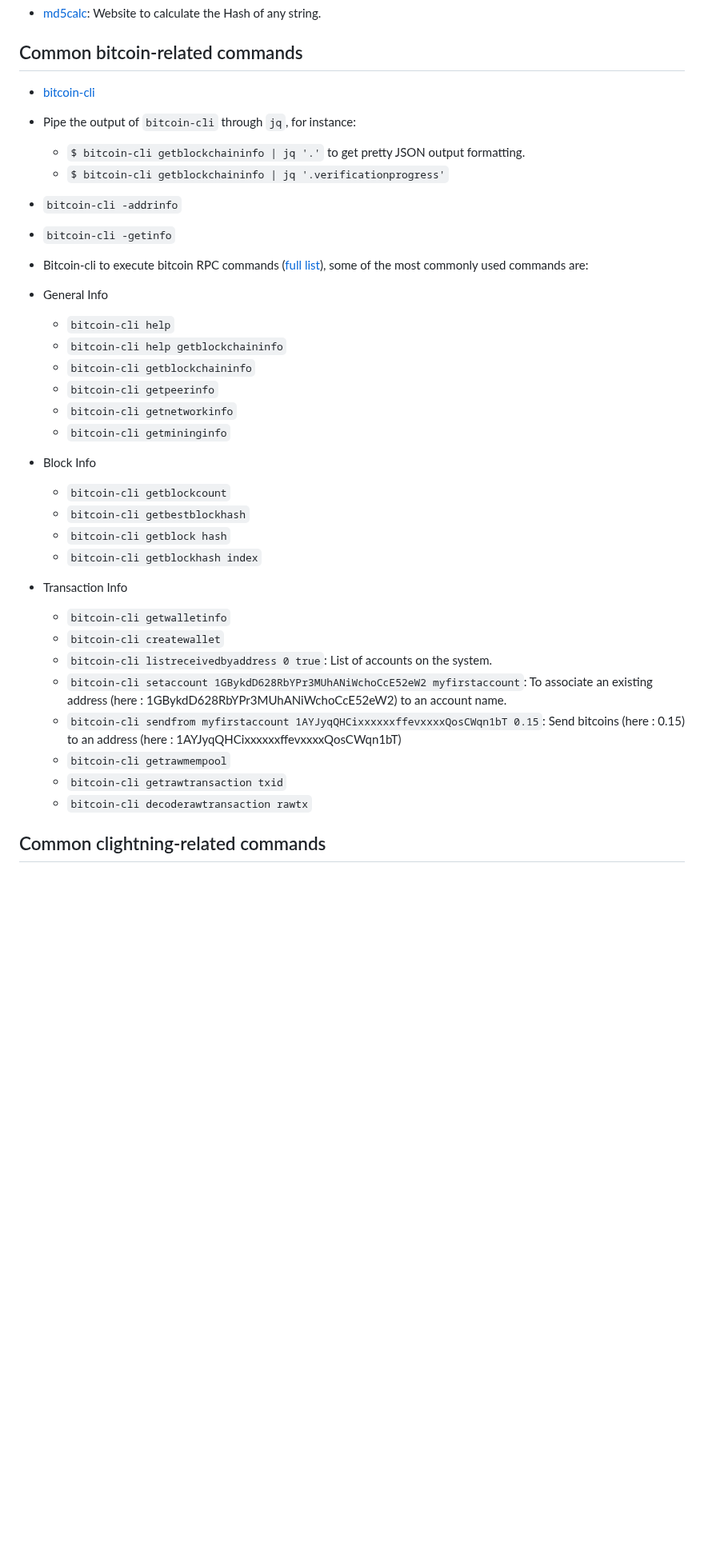
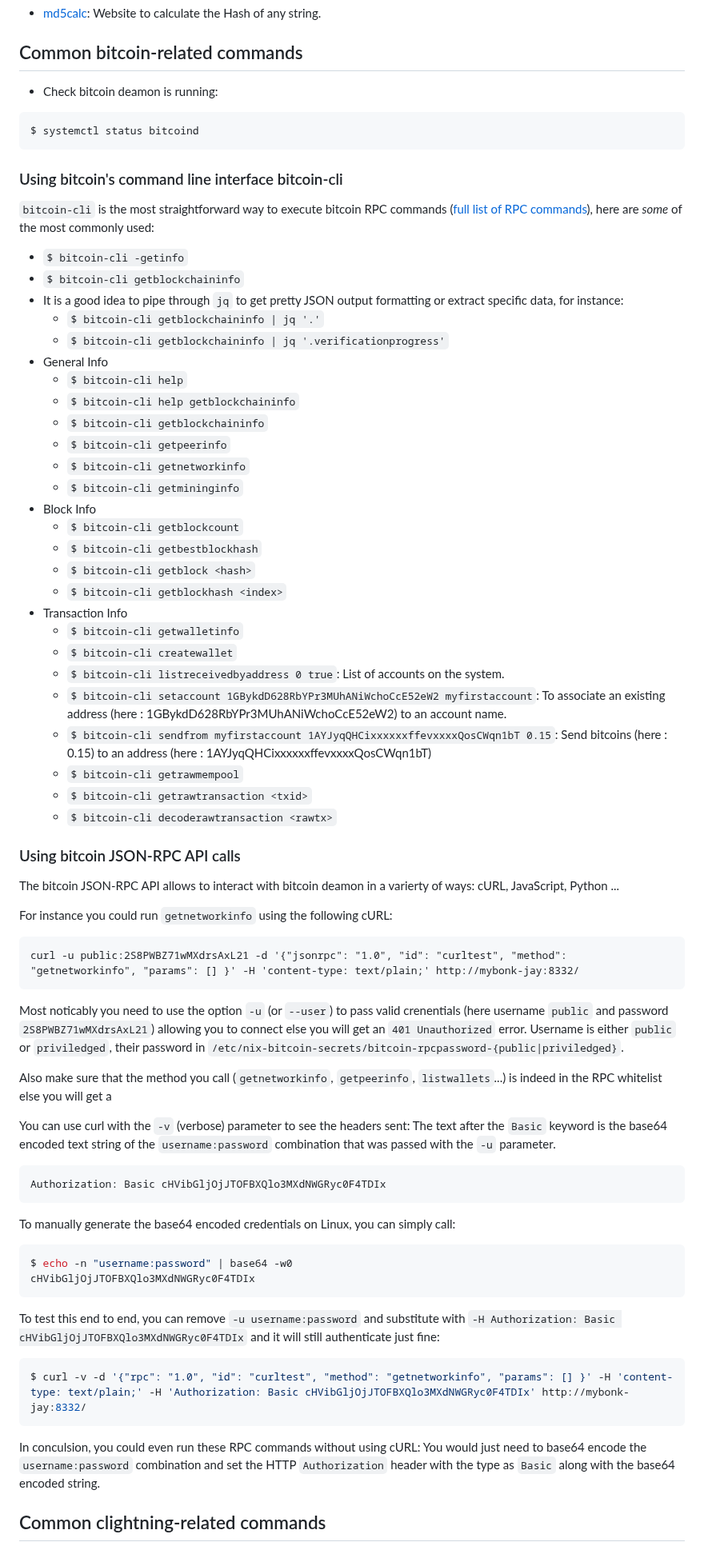
Before and after one commit to mybonk/mybonk-wiki, a Markdown page: baby-rabbit-holes.md, the part around one of its changes. Shown at 80% size. GitHub-like rendering; blank space fills up the shorter version.

Commit message:
Clarified a few things about cURL vs. bitcoind clightning RPCs. Corrected a few typos.

````diff
--- a/baby-rabbit-holes.md
+++ b/baby-rabbit-holes.md
@@ -647,34 +650,70 @@ Technically, QEMU is a type-2 hypervisor.
 - [md5calc](https://md5calc.com/hash/sha256): Website to calculate the Hash of any string.
 
 ## Common bitcoin-related commands
-- [bitcoin-cli](https://en.bitcoin.it/wiki/Original_Bitcoin_client/API_calls_list)
-- Pipe the output of `bitcoin-cli` through `jq`, for instance:
-  - `$ bitcoin-cli getblockchaininfo | jq '.'` to get pretty JSON output formatting.
+
+
+- Check bitcoin deamon is running:
+```bash
+$ systemctl status bitcoind
+```
+
+### Using bitcoin's command line interface bitcoin-cli
+`bitcoin-cli` is the most straightforward way to execute bitcoin RPC commands ([full list of RPC commands](https://developer.bitcoin.org/reference/rpc/)), here are *some* of the most commonly used:
+- `$ bitcoin-cli -getinfo`
+- `$ bitcoin-cli getblockchaininfo`
+- It is a good idea to pipe through `jq` to get pretty JSON output formatting or extract specific data, for instance:
+  - `$ bitcoin-cli getblockchaininfo | jq '.'`
   - `$ bitcoin-cli getblockchaininfo | jq '.verificationprogress'`
-- `bitcoin-cli -addrinfo`
-- `bitcoin-cli -getinfo`
-- Bitcoin-cli to execute bitcoin RPC commands ([full list](https://en.bitcoin.it/wiki/Original_Bitcoin_client/API_calls_list)), some of the most commonly used commands are:
 - General Info
-  - `bitcoin-cli help`
-  - `bitcoin-cli help getblockchaininfo`
-  - `bitcoin-cli getblockchaininfo`
-  - `bitcoin-cli getpeerinfo`
-  - `bitcoin-cli getnetworkinfo`
-  - `bitcoin-cli getmininginfo`
+  - `$ bitcoin-cli help`
+  - `$ bitcoin-cli help getblockchaininfo`
+  - `$ bitcoin-cli getblockchaininfo`
+  - `$ bitcoin-cli getpeerinfo`
+  - `$ bitcoin-cli getnetworkinfo`
+  - `$ bitcoin-cli getmininginfo`
+- Block Info
+  - `$ bitcoin-cli getblockcount`
+  - `$ bitcoin-cli getbestblockhash`
+  - `$ bitcoin-cli getblock <hash>`
+  - `$ bitcoin-cli getblockhash <index>`
+- Transaction Info
+  - `$ bitcoin-cli getwalletinfo`
+  - `$ bitcoin-cli createwallet`
+  - `$ bitcoin-cli listreceivedbyaddress 0 true`: List of accounts on the system.
+  - `$ bitcoin-cli setaccount 1GBykdD628RbYPr3MUhANiWchoCcE52eW2 myfirstaccount`: To associate an existing address (here : 1GBykdD628RbYPr3MUhANiWchoCcE52eW2) to an account name.
+  - `$ bitcoin-cli sendfrom myfirstaccount 1AYJyqQHCixxxxxxffevxxxxQosCWqn1bT 0.15`: Send bitcoins (here : 0.15) to an address (here : 1AYJyqQHCixxxxxxffevxxxxQosCWqn1bT)
+  - `$ bitcoin-cli getrawmempool`
+  - `$ bitcoin-cli getrawtransaction <txid>`
+  - `$ bitcoin-cli decoderawtransaction <rawtx>`
 
-- Block Info
-  - `bitcoin-cli getblockcount`
-  - `bitcoin-cli getbestblockhash`
-  - `bitcoin-cli getblock hash`
-  - `bitcoin-cli getblockhash index`
-- Transaction Info
-  - `bitcoin-cli getwalletinfo`
-  - `bitcoin-cli createwallet`
-  - `bitcoin-cli listreceivedbyaddress 0 true`: List of accounts on the system.
-  - `bitcoin-cli setaccount 1GBykdD628RbYPr3MUhANiWchoCcE52eW2 myfirstaccount`: To associate an existing address (here : 1GBykdD628RbYPr3MUhANiWchoCcE52eW2) to an account name.
-  - `bitcoin-cli sendfrom myfirstaccount 1AYJyqQHCixxxxxxffevxxxxQosCWqn1bT 0.15`: Send bitcoins (here : 0.15) to an address (here : 1AYJyqQHCixxxxxxffevxxxxQosCWqn1bT)
-  - `bitcoin-cli getrawmempool`
-  - `bitcoin-cli getrawtransaction txid`
-  - `bitcoin-cli decoderawtransaction rawtx`
+### Using bitcoin JSON-RPC API calls
+The bitcoin JSON-RPC API allows to interact with bitcoin deamon in a varierty of ways: cURL, JavaScript, Python ...
+
+For instance you could run `getnetworkinfo` using the following cURL:
+```
+curl -u public:2S8PWBZ71wMXdrsAxL21 -d '{"jsonrpc": "1.0", "id": "curltest", "method": "getnetworkinfo", "params": [] }' -H 'content-type: text/plain;' http://mybonk-jay:8332/
+```
+Most noticably you need to use the option `-u` (or `--user`) to pass valid crenentials (here username `public` and password `2S8PWBZ71wMXdrsAxL21`) allowing you to connect else you will get an `401 Unauthorized` error. Username is either `public` or `priviledged`, their password in `/etc/nix-bitcoin-secrets/bitcoin-rpcpassword-{public|priviledged}`.
+
+Also make sure that the method you call (`getnetworkinfo`, `getpeerinfo`, `listwallets`...) is indeed in the RPC whitelist else you will get a
+
+You can use curl with the `-v` (verbose) parameter to see the headers sent: The text after the `Basic` keyword is the base64 encoded text string of the `username:password` combination that was passed with the `-u` parameter.
+```bash
+Authorization: Basic cHVibGljOjJTOFBXQlo3MXdNWGRyc0F4TDIx
+```
+To manually generate the base64 encoded credentials on Linux, you can simply call:
+
+```bash
+$ echo -n "username:password" | base64 -w0
+cHVibGljOjJTOFBXQlo3MXdNWGRyc0F4TDIx
+```
+
+To test this end to end, you can remove `-u username:password` and substitute with `-H Authorization: Basic cHVibGljOjJTOFBXQlo3MXdNWGRyc0F4TDIx` and it will still authenticate just fine:
+
+```bash
+$ curl -v -d '{"rpc": "1.0", "id": "curltest", "method": "getnetworkinfo", "params": [] }' -H 'content-type: text/plain;' -H 'Authorization: Basic cHVibGljOjJTOFBXQlo3MXdNWGRyc0F4TDIx' http://mybonk-jay:8332/
+```
+
+In conculsion, you could even run these RPC commands without using cURL: You would just need to base64 encode the `username:password` combination and set the HTTP `Authorization` header with the type as `Basic` along with the base64 encoded string.
 
 ## Common clightning-related commands
````
Also changed, not shown: other parts of baby-rabbit-holes.md (+69 -53 lines), docs/img/various/http-tracker.jpg (added).
